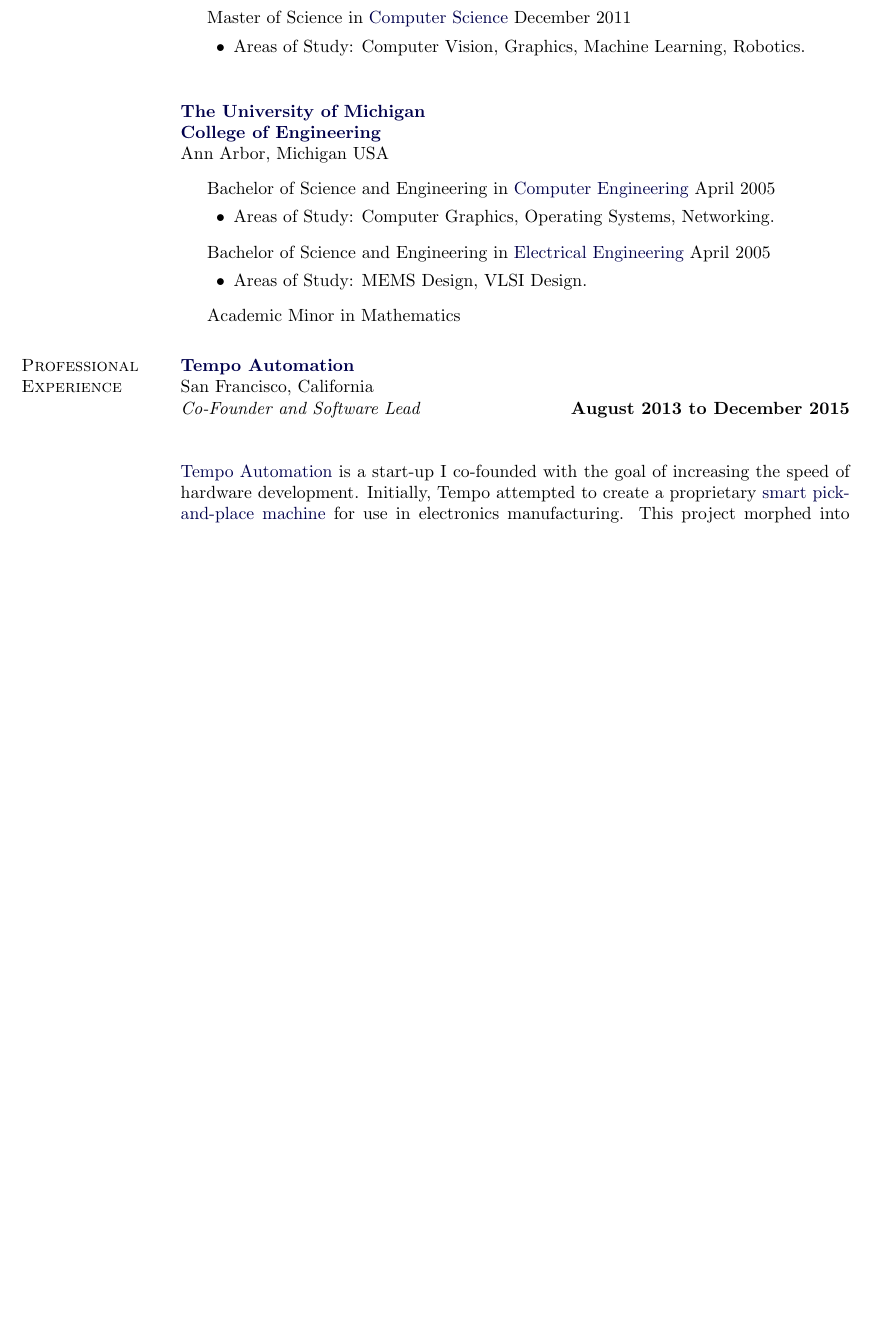
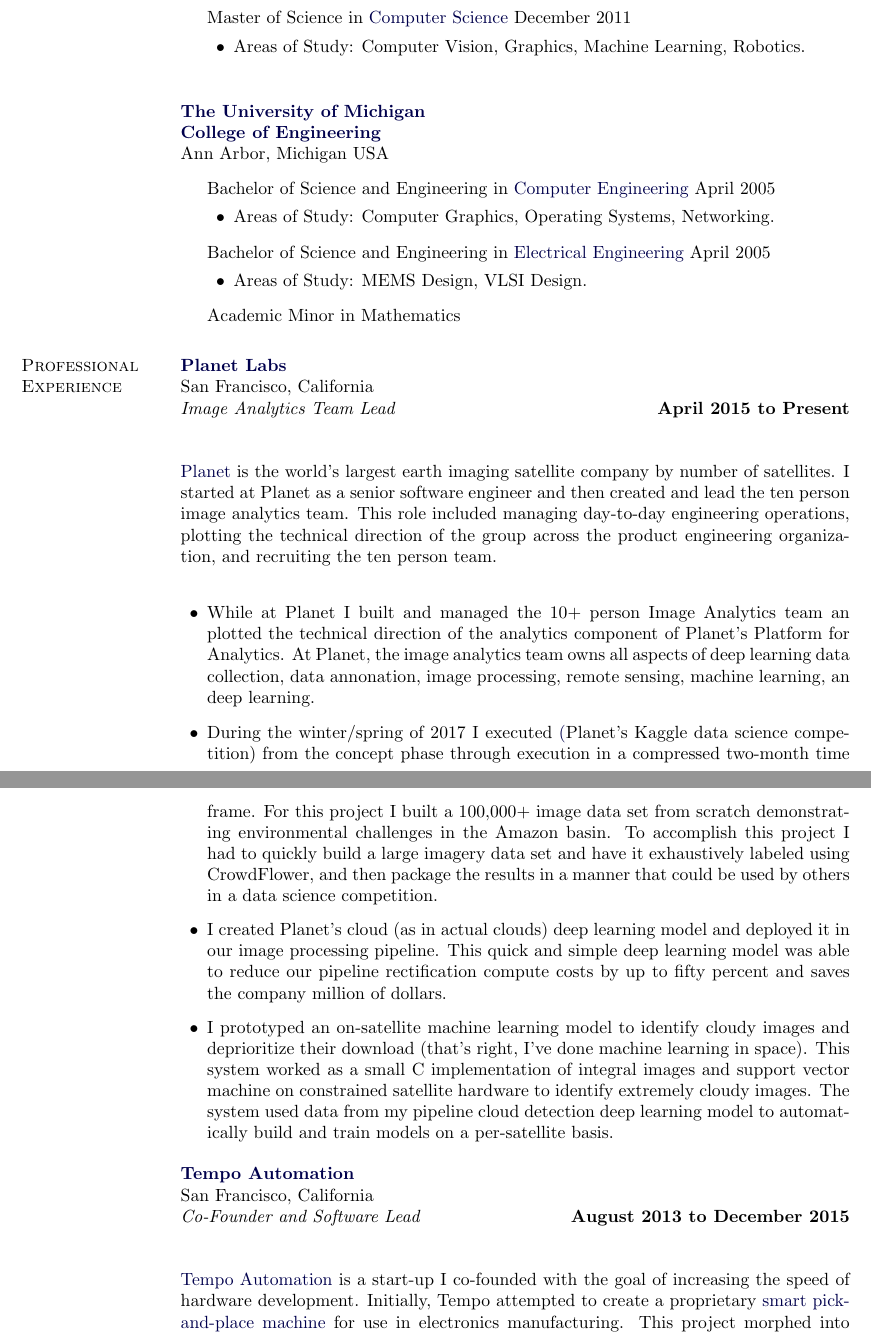
Before and after one commit to kscottz/resume, a LaTeX CV (KatherineScottCV.tex): part of page 1 of 7 before the commit and two parts of pages 1 and 2 of 8 after it, the two joined at a grey line, cut so that both start at the same text, the shorter picture padded with empty space. Compiled offline with pdfLaTeX.

Commit message:
Added Planet draft, need to proof.

```diff
--- a/KatherineScottCV.tex
+++ b/KatherineScottCV.tex
@@ -245,8 +245,25 @@
 \item[] Academic Minor in Mathematics
 
 \end{outerlist}
+\section{Professional Experience}
+\href{http://www.planet.com/}{\textbf{Planet Labs}} \\
+San Francisco, California \\
+\textit{Image Analytics Team Lead}%
+        \hfill \textbf{April 2015 to Present}  \\
 
-\section{Professional Experience}
+\blankline
+\newline
+\href{http://www.planet.com}{Planet} is the world's largest earth imaging satellite company by number of satellites. I started at Planet as a senior software engineer and then created and lead the ten person image analytics team. This role included managing day-to-day engineering operations, plotting the technical direction of the group across the product engineering organization, and recruiting the ten person team.
+\\
+\begin{outerlist}
+\item While at Planet I built and managed the 10+ person Image Analytics team an plotted the technical direction of the analytics component of Planet's Platform for Analytics. At Planet, the image analytics team owns all aspects of deep learning data collection, data annonation, image processing, remote sensing, machine learning, an deep learning.
+\item During the winter/spring of 2017 I executed \href{https://www.kaggle.com/c/planet-understanding-the-amazon-from-space}(Planet's Kaggle data science competition) from the concept phase through execution in a compressed two-month time frame. For this project I built a 100,000+ image data set from scratch demonstrating environmental challenges in the Amazon basin. To accomplish this project I had to quickly build a large imagery data set and have it exhaustively labeled using CrowdFlower, and then package the results in a manner that could be used by others in a data science competition.
+\item I created Planet's cloud (as in actual clouds) deep learning model and deployed it in our image processing pipeline. This quick and simple deep learning model was able to reduce our pipeline rectification compute costs by up to fifty percent and saves the company million of dollars.
+\item I prototyped an on-satellite machine learning model to identify cloudy images and deprioritize their download (that's right, I've done machine learning in space). This system worked as a small C implementation of integral images and support vector machine on constrained satellite hardware to identify extremely cloudy images. The system used data from my pipeline cloud detection deep learning model to automatically build and train models on a per-satellite basis.
+\end{outerlist}
+\blankline
+\newline
+%%%%%%%%%%%%%%%%%%%%%%%%%%%%%%%%%%%%%%%%%%%%%%%%%%%%%%%%%%%%%%%%%5
 \href{http://www.tempoautomation.com/}{\textbf{Tempo Automation}} \\
 San Francisco, California \\
 \textit{Co-Founder and Software Lead}%
```
Also changed, not shown: KatherineScottCVSmall.pdf, KatherineScottResumeSmall.pdf, KatherineScottCV.tex (4 more changed lines).
